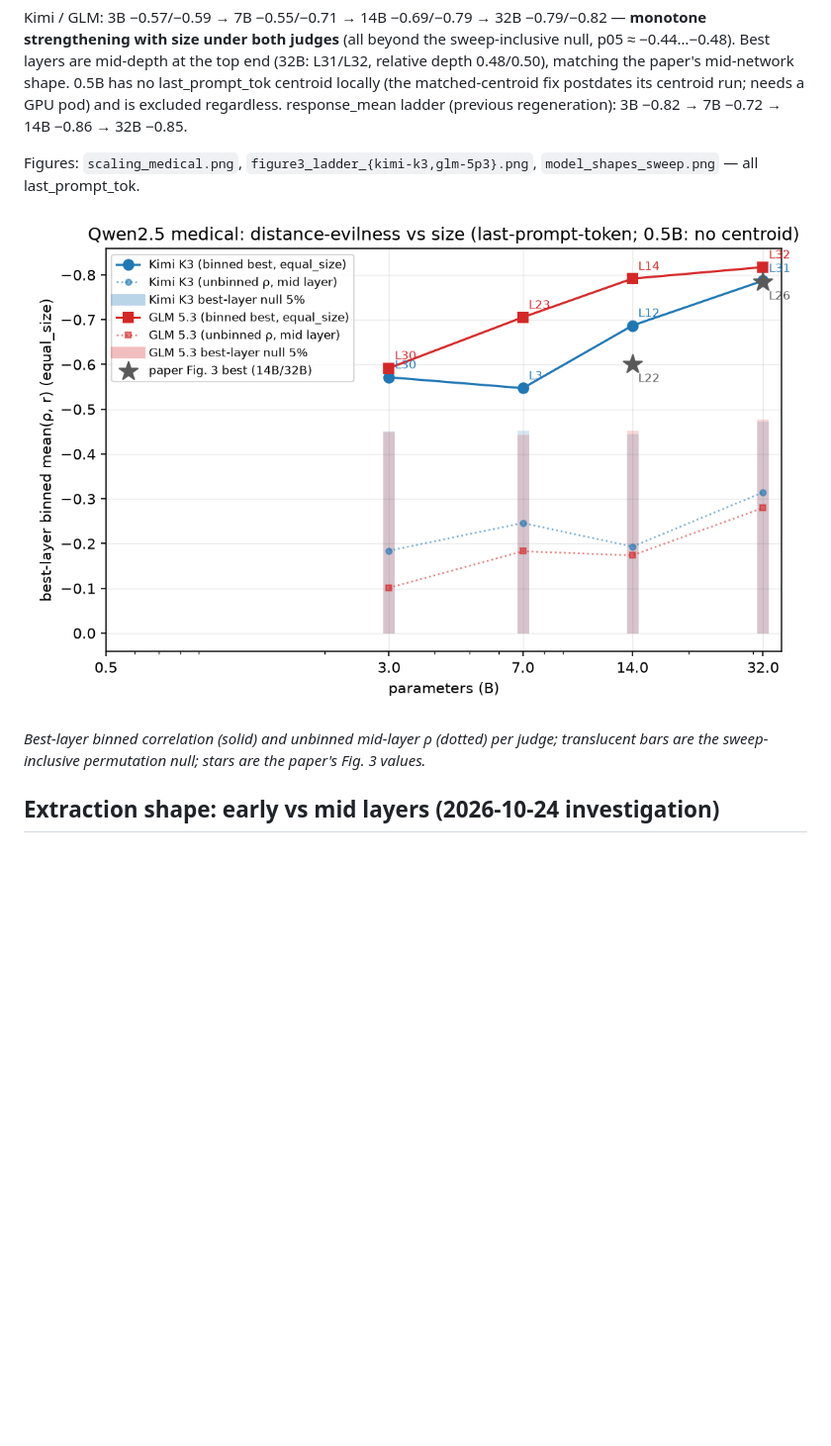
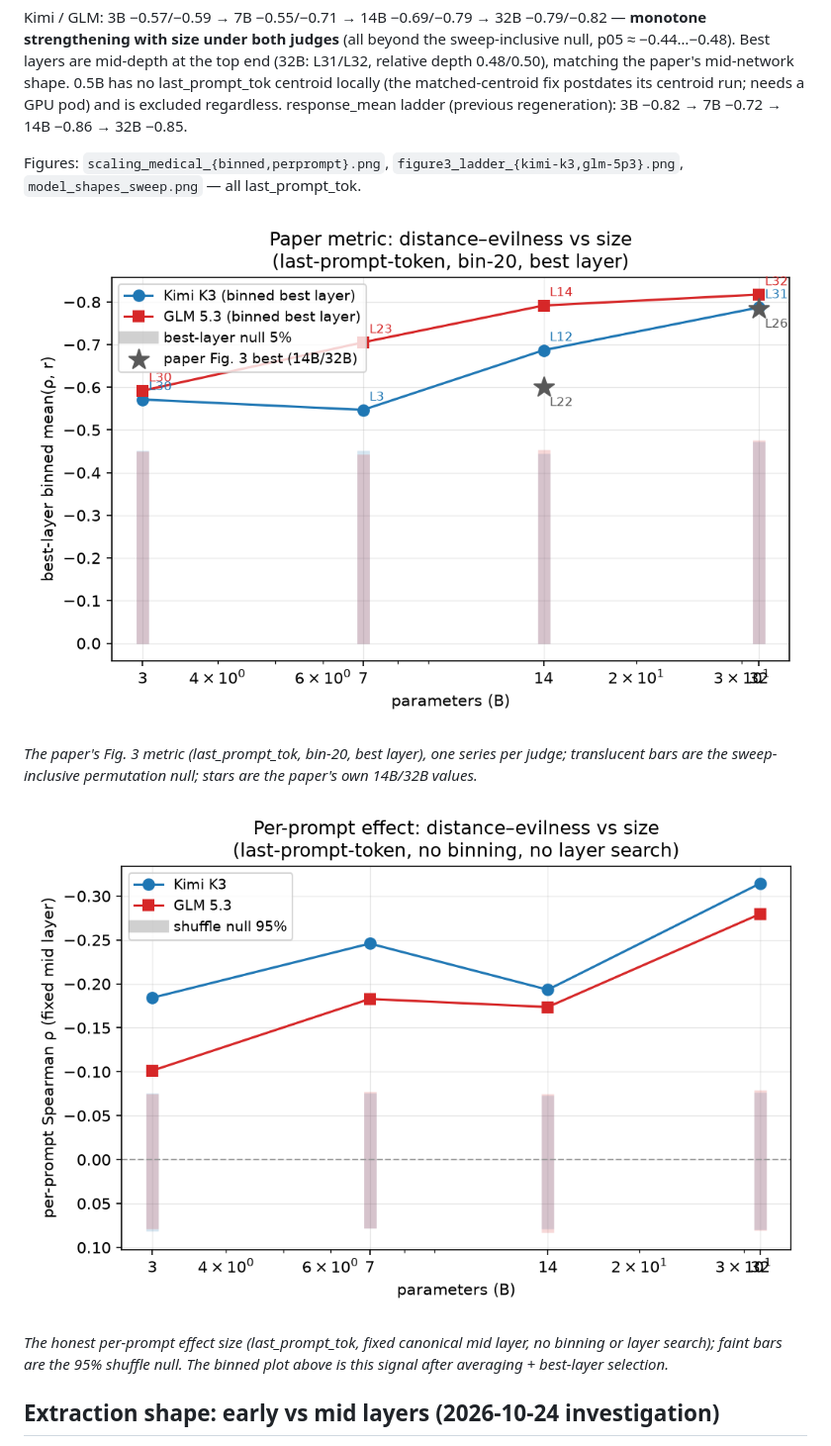
Before and after one commit to danspicytaco/emergent-misalignment-geometry, a Markdown page: docs/results.md, the part around the change. Shown at 99% size. Rendered like a GitHub page; pictures changed too: docs/figures/scaling_medical.png (deleted), docs/figures/scaling_medical_binned.png (added), docs/figures/scaling_medical_perprompt.png (added); blank space fills up the shorter version.

```diff
--- a/docs/results.md
+++ b/docs/results.md
@@ -227,14 +227,21 @@ the paper's mid-network shape. 0.5B has no last_prompt_tok centroid locally
 excluded regardless. response_mean ladder (previous regeneration): 3B −0.82 →
 7B −0.72 → 14B −0.86 → 32B −0.85.
 
-Figures: `scaling_medical.png`, `figure3_ladder_{kimi-k3,glm-5p3}.png`,
-`model_shapes_sweep.png` — all last_prompt_tok.
+Figures: `scaling_medical_{binned,perprompt}.png`,
+`figure3_ladder_{kimi-k3,glm-5p3}.png`, `model_shapes_sweep.png` — all
+last_prompt_tok.
 
-![Distance–evilness vs model size, paper binning, last_prompt_tok, with best-layer null bars](figures/scaling_medical.png)
+![Paper metric: best-layer binned correlation vs size, with null bars and the paper's reference points](figures/scaling_medical_binned.png)
 
-*Best-layer binned correlation (solid) and unbinned mid-layer ρ (dotted) per
-judge; translucent bars are the sweep-inclusive permutation null; stars are
-the paper's Fig. 3 values.*
+*The paper's Fig. 3 metric (last_prompt_tok, bin-20, best layer), one series
+per judge; translucent bars are the sweep-inclusive permutation null; stars
+are the paper's own 14B/32B values.*
+
+![Per-prompt effect: unbinned Spearman at fixed mid layer vs size](figures/scaling_medical_perprompt.png)
+
+*The honest per-prompt effect size (last_prompt_tok, fixed canonical mid
+layer, no binning or layer search); faint bars are the 95% shuffle null. The
+binned plot above is this signal after averaging + best-layer selection.*
 
 ## Extraction shape: early vs mid layers (2026-10-24 investigation)
 
```
Also changed, not shown: dans-result/README.md (+27 -30 lines), dans-result/scaling_medical.png (deleted), dans-result/scaling_medical_binned.png (added), dans-result/scaling_medical_perprompt.png (added), 1 other file.
